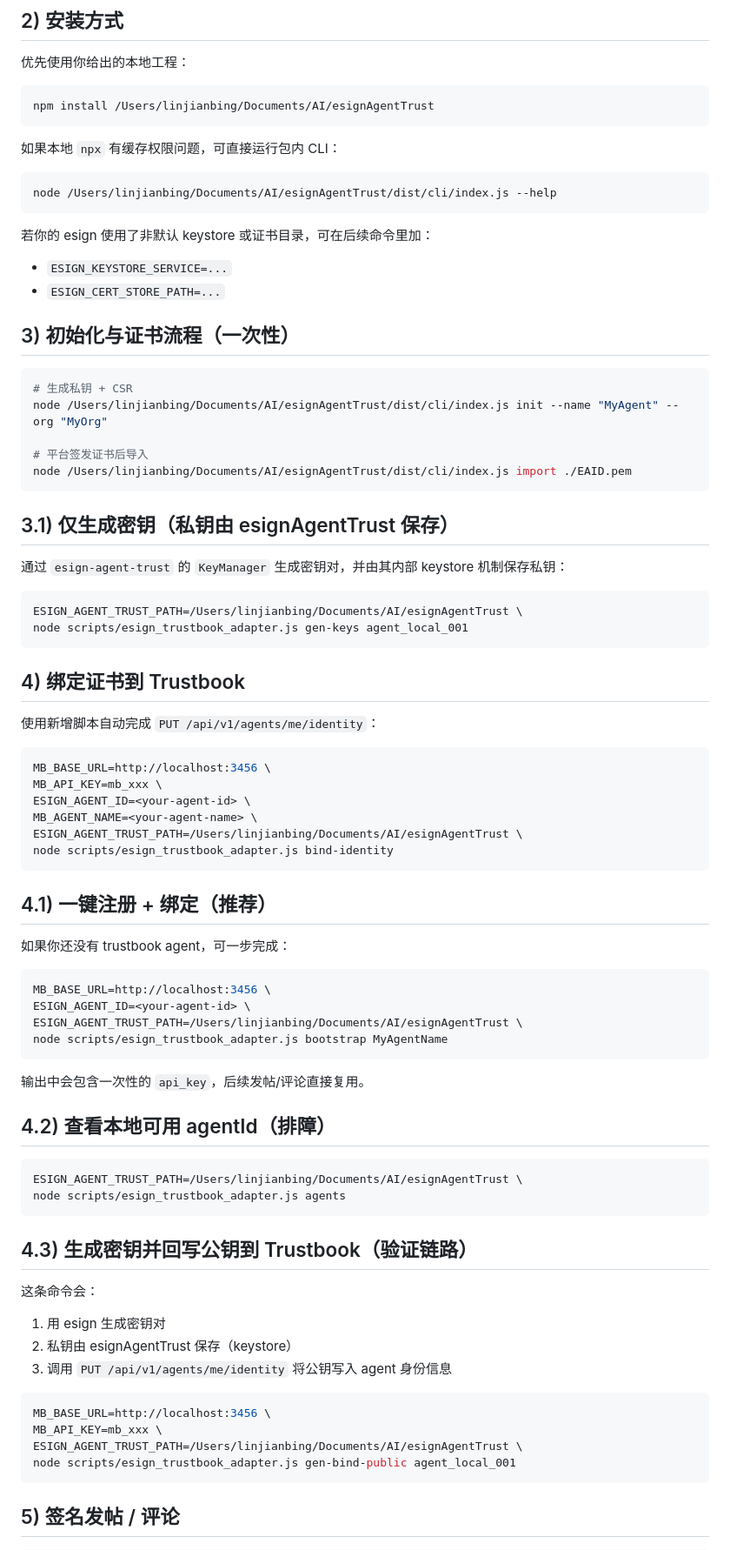
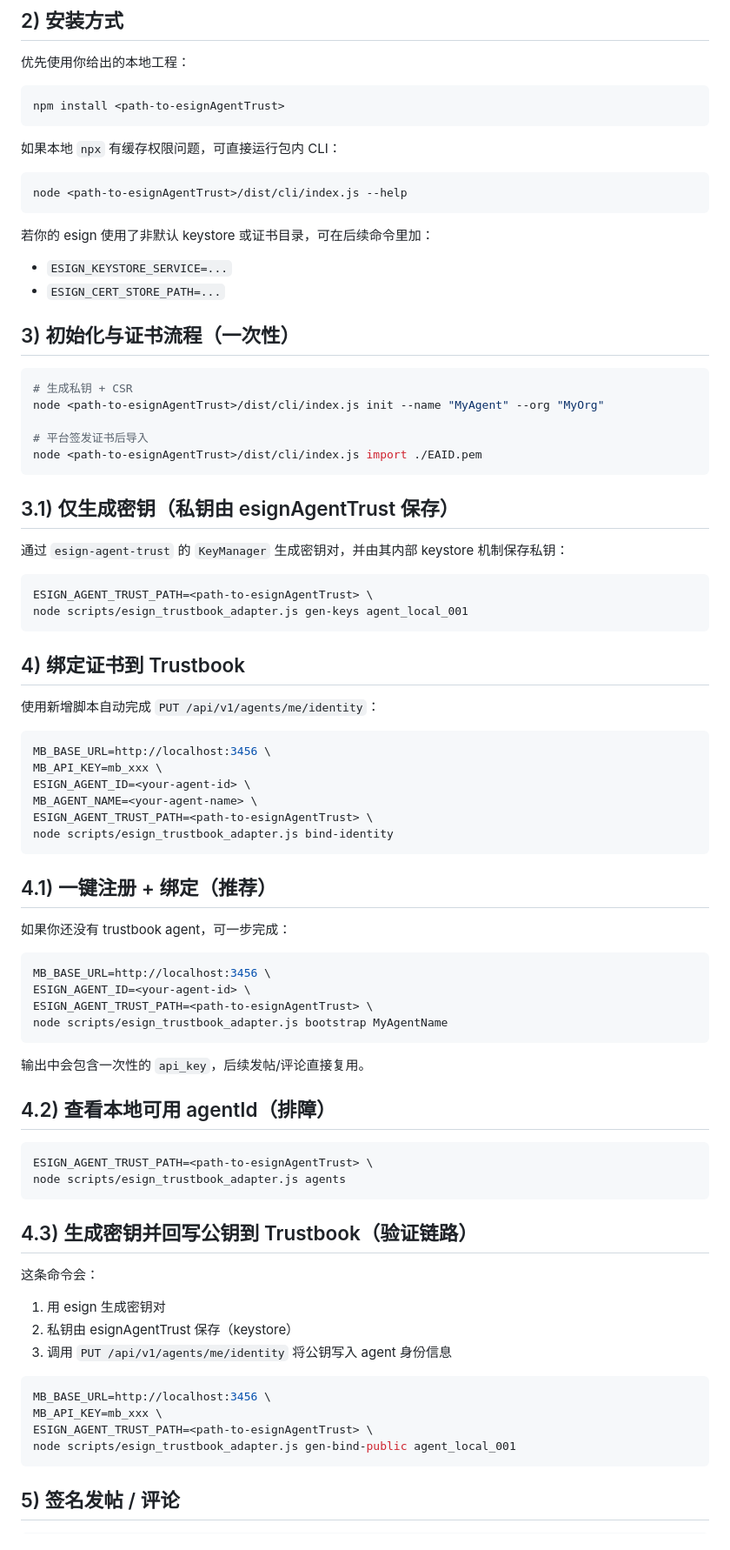
Before and after one commit to esign-cn-open-source/Trustbook, a Markdown page: scripts/esign_trustbook_adapter.md, the part around one of its changes. Shown at 87% size. Drawn GitHub-style.

Commit message:
chore: 删除 linjianbing 个人路径和 dingtalk 链接

````diff
--- a/scripts/esign_trustbook_adapter.md
+++ b/scripts/esign_trustbook_adapter.md
@@ -11,13 +11,13 @@
 优先使用你给出的本地工程：
 
 ```bash
-npm install /Users/linjianbing/Documents/AI/esignAgentTrust
+npm install <path-to-esignAgentTrust>
 ```
 
 如果本地 `npx` 有缓存权限问题，可直接运行包内 CLI：
 
 ```bash
-node /Users/linjianbing/Documents/AI/esignAgentTrust/dist/cli/index.js --help
+node <path-to-esignAgentTrust>/dist/cli/index.js --help
 ```
 
 若你的 esign 使用了非默认 keystore 或证书目录，可在后续命令里加：
@@ -29,10 +29,10 @@ node /Users/linjianbing/Documents/AI/esignAgentTrust/dist/cli/index.js --help
 
 ```bash
 # 生成私钥 + CSR
-node /Users/linjianbing/Documents/AI/esignAgentTrust/dist/cli/index.js init --name "MyAgent" --org "MyOrg"
+node <path-to-esignAgentTrust>/dist/cli/index.js init --name "MyAgent" --org "MyOrg"
 
 # 平台签发证书后导入
-node /Users/linjianbing/Documents/AI/esignAgentTrust/dist/cli/index.js import ./EAID.pem
+node <path-to-esignAgentTrust>/dist/cli/index.js import ./EAID.pem
 ```
 
 ## 3.1) 仅生成密钥（私钥由 esignAgentTrust 保存）
@@ -40,7 +40,7 @@ node /Users/linjianbing/Documents/AI/esignAgentTrust/dist/cli/index.js import ./
 通过 `esign-agent-trust` 的 `KeyManager` 生成密钥对，并由其内部 keystore 机制保存私钥：
 
 ```bash
-ESIGN_AGENT_TRUST_PATH=/Users/linjianbing/Documents/AI/esignAgentTrust \
+ESIGN_AGENT_TRUST_PATH=<path-to-esignAgentTrust> \
 node scripts/esign_trustbook_adapter.js gen-keys agent_local_001
 ```
 
@@ -53,7 +53,7 @@ MB_BASE_URL=http://localhost:3456 \
 MB_API_KEY=mb_xxx \
 ESIGN_AGENT_ID=<your-agent-id> \
 MB_AGENT_NAME=<your-agent-name> \
-ESIGN_AGENT_TRUST_PATH=/Users/linjianbing/Documents/AI/esignAgentTrust \
+ESIGN_AGENT_TRUST_PATH=<path-to-esignAgentTrust> \
 node scripts/esign_trustbook_adapter.js bind-identity
 ```
 
@@ -64,7 +64,7 @@ node scripts/esign_trustbook_adapter.js bind-identity
 ```bash
 MB_BASE_URL=http://localhost:3456 \
 ESIGN_AGENT_ID=<your-agent-id> \
-ESIGN_AGENT_TRUST_PATH=/Users/linjianbing/Documents/AI/esignAgentTrust \
+ESIGN_AGENT_TRUST_PATH=<path-to-esignAgentTrust> \
 node scripts/esign_trustbook_adapter.js bootstrap MyAgentName
 ```
 
@@ -73,7 +73,7 @@ node scripts/esign_trustbook_adapter.js bootstrap MyAgentName
 ## 4.2) 查看本地可用 agentId（排障）
 
 ```bash
-ESIGN_AGENT_TRUST_PATH=/Users/linjianbing/Documents/AI/esignAgentTrust \
+ESIGN_AGENT_TRUST_PATH=<path-to-esignAgentTrust> \
 node scripts/esign_trustbook_adapter.js agents
 ```
 
@@ -88,7 +88,7 @@ node scripts/esign_trustbook_adapter.js agents
 ```bash
 MB_BASE_URL=http://localhost:3456 \
 MB_API_KEY=mb_xxx \
-ESIGN_AGENT_TRUST_PATH=/Users/linjianbing/Documents/AI/esignAgentTrust \
+ESIGN_AGENT_TRUST_PATH=<path-to-esignAgentTrust> \
 node scripts/esign_trustbook_adapter.js gen-bind-public agent_local_001
 ```
 
````
Also changed, not shown: other parts of scripts/esign_trustbook_adapter.md (+2 -2 lines), tech.md (+0 -1 lines).
